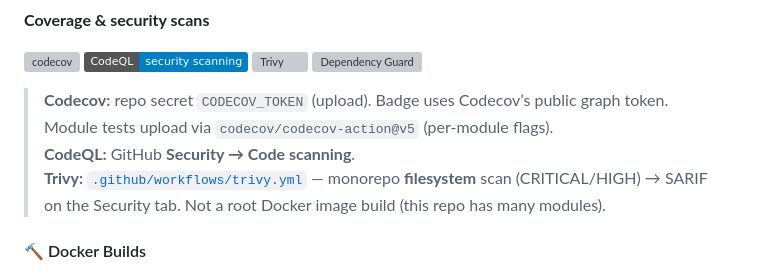
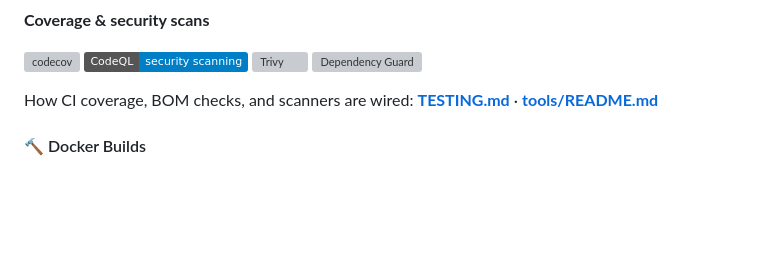
Before and after one commit to JohnV2002/Finja-AI-Ecosystem, a Markdown page: README.md, the part around the change. Rendered like a GitHub page; badges without logos; blank space fills up the shorter version; grey boxes are pictures that could not be loaded.

```diff
--- a/README.md
+++ b/README.md
@@ -309,9 +309,7 @@ Now we can set up the primary interface for interaction.
 [![Trivy](https://github.com/JohnV2002/Finja-AI-Ecosystem/actions/workflows/trivy.yml/badge.svg)](https://github.com/JohnV2002/Finja-AI-Ecosystem/actions/workflows/trivy.yml)
 [![Dependency Guard](https://github.com/JohnV2002/Finja-AI-Ecosystem/actions/workflows/dependency-guard.yml/badge.svg)](https://github.com/JohnV2002/Finja-AI-Ecosystem/actions/workflows/dependency-guard.yml)
 
-> **Codecov:** repo secret `CODECOV_TOKEN` (upload). Badge uses Codecov’s public graph token. Module tests upload via `codecov/codecov-action@v5` (per-module flags).
-> **CodeQL:** GitHub **Security → Code scanning**.
-> **Trivy:** [`.github/workflows/trivy.yml`](./.github/workflows/trivy.yml) — monorepo **filesystem** scan (CRITICAL/HIGH) → SARIF on the Security tab. Not a root Docker image build (this repo has many modules).
+How CI coverage, BOM checks, and scanners are wired: **[TESTING.md](./TESTING.md)** · **[tools/README.md](./tools/README.md)**
 
 #### 🔨 Docker Builds
 
```
Also changed, not shown: TESTING.md (+22 -1 lines).
